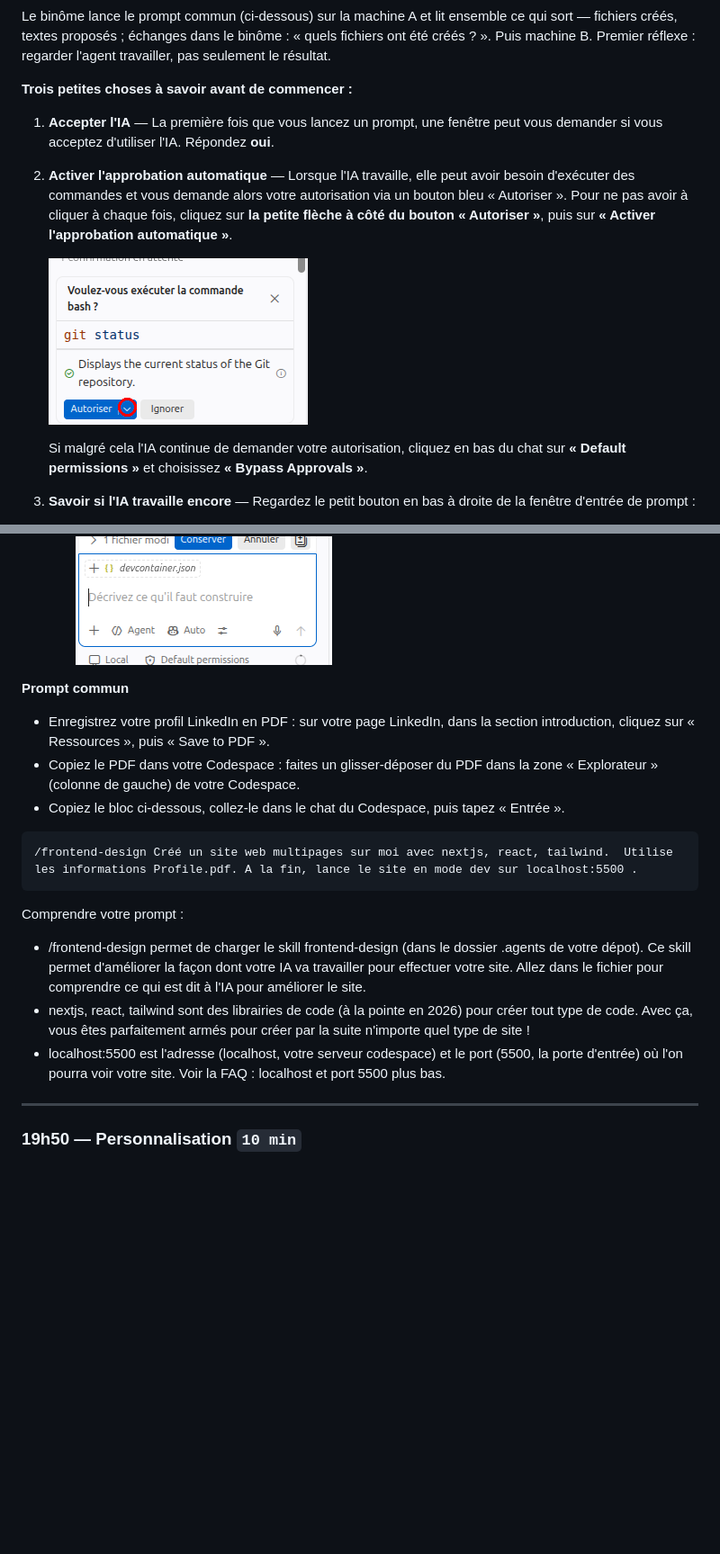
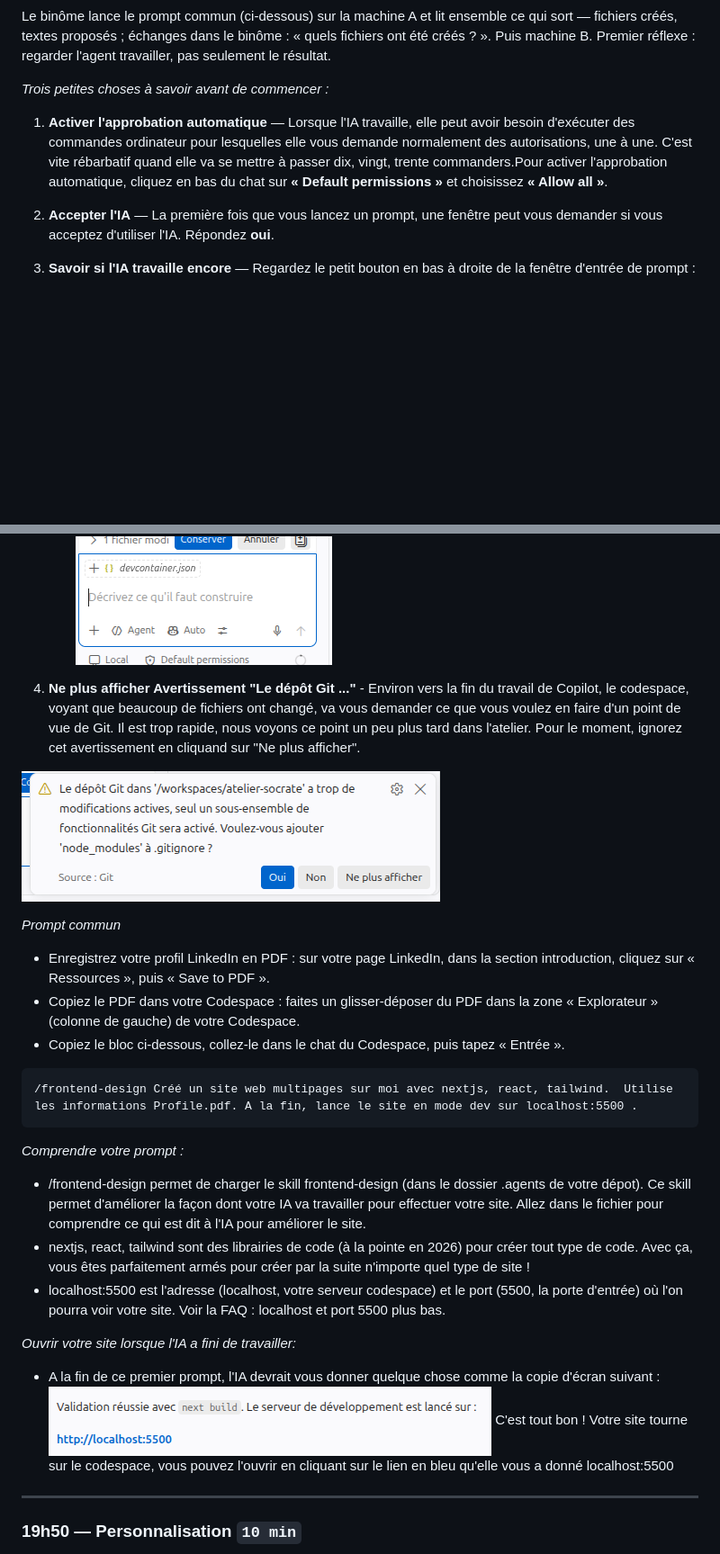
Before and after one commit to ThomasBourgeois/atelier-socrate, a Markdown page: README.md, 2 parts joined by grey strips. Shown: that part at 90% size. Rendered like a GitHub page; pictures changed too: images/ignore_git.png (added), images/server_launched.png (added); blank space fills up the shorter version.

Commit message:
improved readme

````diff
--- a/README.md
+++ b/README.md
@@ -107,15 +107,11 @@ Refermez-là, et refermez le port 5500 (voir ce qu'est un port dans la FAQ) en r
 Le binôme lance le prompt commun (ci-dessous) sur la machine A et lit ensemble ce qui sort — fichiers créés, textes proposés ; échanges dans le binôme : « quels fichiers ont été créés ? ». Puis machine B.
 Premier réflexe : regarder l'agent travailler, pas seulement le résultat.
 
-**Trois petites choses à savoir avant de commencer :**
+_Trois petites choses à savoir avant de commencer :_
 
-1. **Accepter l'IA** — La première fois que vous lancez un prompt, une fenêtre peut vous demander si vous acceptez d'utiliser l'IA. Répondez **oui**.
+1. **Activer l'approbation automatique** — Lorsque l'IA travaille, elle peut avoir besoin d'exécuter des commandes ordinateur pour lesquelles elle vous demande normalement des autorisations, une à une. C'est vite rébarbatif quand elle va se mettre à passer dix, vingt, trente commanders.Pour activer l'approbation automatique, cliquez en bas du chat sur **« Default permissions »** et choisissez **« Allow all »**.
 
-2. **Activer l'approbation automatique** — Lorsque l'IA travaille, elle peut avoir besoin d'exécuter des commandes et vous demande alors votre autorisation via un bouton bleu « Autoriser ». Pour ne pas avoir à cliquer à chaque fois, cliquez sur **la petite flèche à côté du bouton « Autoriser »**, puis sur **« Activer l'approbation automatique »**.
-
-   ![Fenêtre d'autorisation avec le bouton Autoriser](images/autorisation.png)
-
-   Si malgré cela l'IA continue de demander votre autorisation, cliquez en bas du chat sur **« Default permissions »** et choisissez **« Bypass Approvals »**.
+2. **Accepter l'IA** — La première fois que vous lancez un prompt, une fenêtre peut vous demander si vous acceptez d'utiliser l'IA. Répondez **oui**.
 
 3. **Savoir si l'IA travaille encore** — Regardez le petit bouton en bas à droite de la fenêtre d'entrée de prompt :
    - Un **carré** signifie que l'IA est encore en train de travailler (ou attend votre autorisation, cf. point 2).
@@ -123,7 +119,12 @@ Premier réflexe : regarder l'agent travailler, pas seulement le résultat.
    - Une **petite flèche** (comme au départ) signifie que l'IA a terminé et attend votre prochain message.
      ![Zone de prompt au repos avec la flèche](images/prompt-repos.png)
 
-**Prompt commun**
+4. **Ne plus afficher Avertissement "Le dépôt Git ..."** -
+   Environ vers la fin du travail de Copilot, le codespace, voyant que beaucoup de fichiers ont changé, va vous demander ce que vous voulez en faire d'un point de vue de Git. Il est trop rapide, nous voyons ce point un peu plus tard dans l'atelier. Pour le moment, ignorez cet avertissement en cliquand sur "Ne plus afficher".
+
+![Fenêtre d'avertissement Git](images/ignore_git.png)
+
+_Prompt commun_
 
 - Enregistrez votre profil LinkedIn en PDF : sur votre page LinkedIn, dans la section introduction, cliquez sur « Ressources », puis « Save to PDF ».
 - Copiez le PDF dans votre Codespace : faites un glisser-déposer du PDF dans la zone « Explorateur » (colonne de gauche) de votre Codespace.
@@ -133,11 +134,17 @@ Premier réflexe : regarder l'agent travailler, pas seulement le résultat.
 /frontend-design Créé un site web multipages sur moi avec nextjs, react, tailwind.  Utilise les informations Profile.pdf. A la fin, lance le site en mode dev sur localhost:5500 .
 ```
 
-Comprendre votre prompt :
+_Comprendre votre prompt :_
 
 - /frontend-design permet de charger le skill frontend-design (dans le dossier .agents de votre dépot). Ce skill permet d'améliorer la façon dont votre IA va travailler pour effectuer votre site. Allez dans le fichier pour comprendre ce qui est dit à l'IA pour améliorer le site.
 - nextjs, react, tailwind sont des librairies de code (à la pointe en 2026) pour créer tout type de code. Avec ça, vous êtes parfaitement armés pour créer par la suite n'importe quel type de site !
 - localhost:5500 est l'adresse (localhost, votre serveur codespace) et le port (5500, la porte d'entrée) où l'on pourra voir votre site. Voir la FAQ : localhost et port 5500 plus bas.
+
+_Ouvrir votre site lorsque l'IA a fini de travailler:_
+
+- A la fin de ce premier prompt, l'IA devrait vous donner quelque chose comme la copie d'écran suivant :
+  ![Lancement serveur](images/server_launched.png)
+  C'est tout bon ! Votre site tourne sur le codespace, vous pouvez l'ouvrir en cliquant sur le lien en bleu qu'elle vous a donné localhost:5500
 
 ---
 
````
Also changed, not shown: images/allow_all.png (added).
